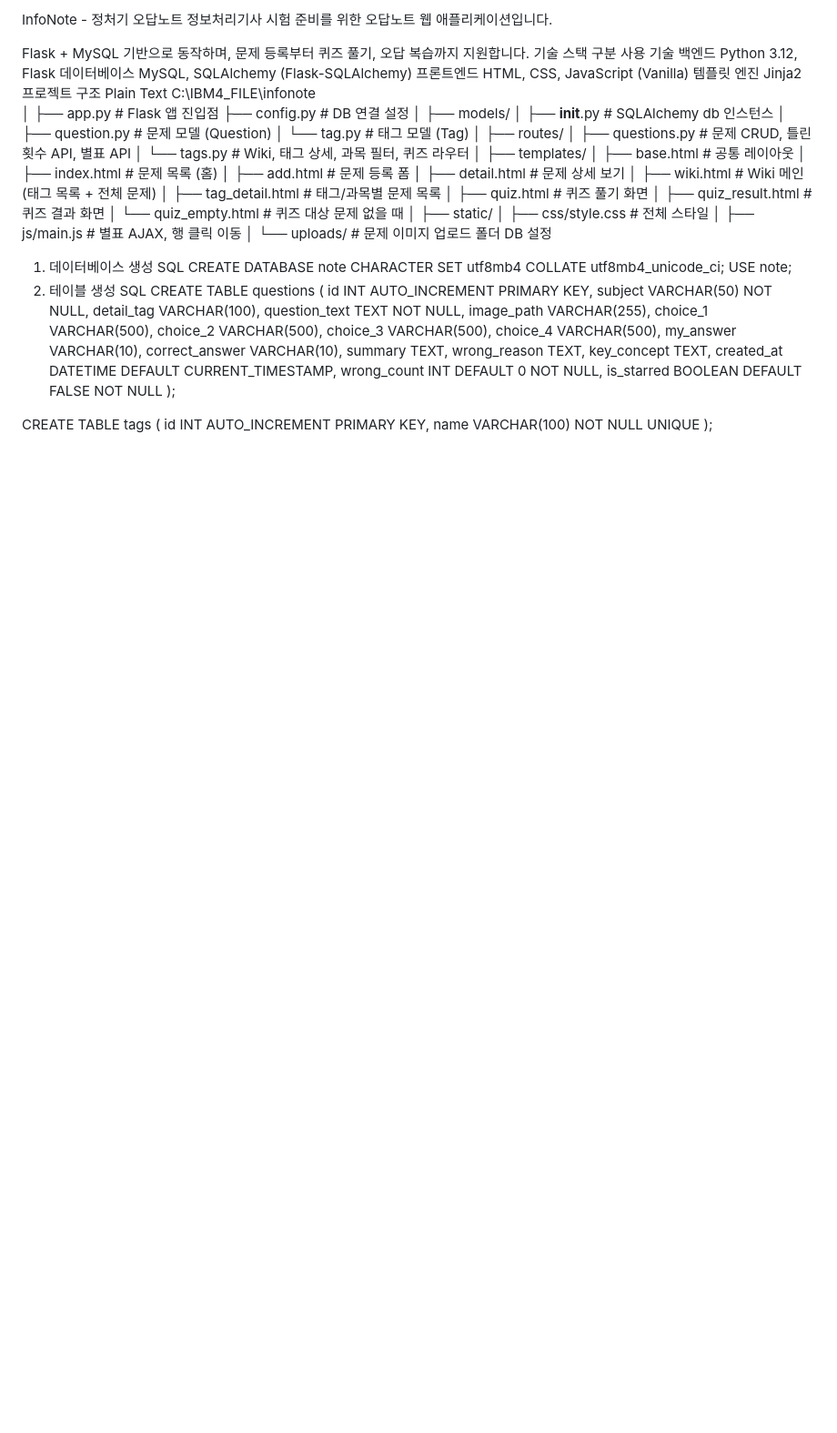
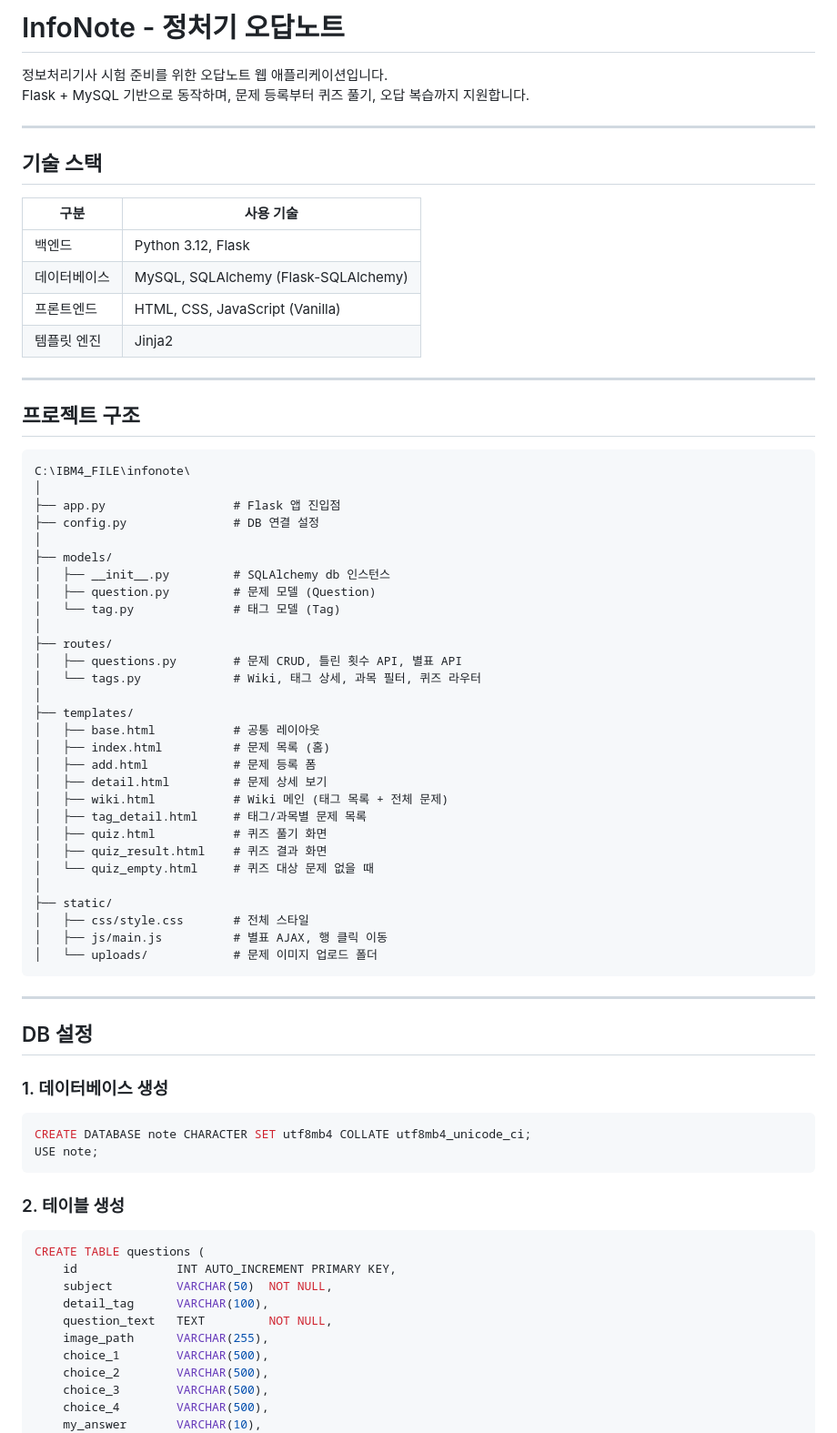
Before and after one commit to 6y666-sh/InfoNote, a Markdown page: README.md, the part around one of its changes. Shown at 91% size. Rendered like a GitHub page; blank space fills up the shorter version.

````diff
--- a/README.md
+++ b/README.md
@@ -1,20 +1,24 @@
-InfoNote - 정처기 오답노트
+# InfoNote - 정처기 오답노트
+
 정보처리기사 시험 준비를 위한 오답노트 웹 애플리케이션입니다.
+Flask + MySQL 기반으로 동작하며, 문제 등록부터 퀴즈 풀기, 오답 복습까지 지원합니다.
 
-Flask + MySQL 기반으로 동작하며, 문제 등록부터 퀴즈 풀기, 오답 복습까지 지원합니다.
-기술 스택
-구분
-사용 기술
-백엔드
-Python 3.12, Flask
-데이터베이스
-MySQL, SQLAlchemy (Flask-SQLAlchemy)
-프론트엔드
-HTML, CSS, JavaScript (Vanilla)
-템플릿 엔진
-Jinja2
-프로젝트 구조
-Plain Text
+---
+
+## 기술 스택
+
+| 구분 | 사용 기술 |
+|---|---|
+| 백엔드 | Python 3.12, Flask |
+| 데이터베이스 | MySQL, SQLAlchemy (Flask-SQLAlchemy) |
+| 프론트엔드 | HTML, CSS, JavaScript (Vanilla) |
+| 템플릿 엔진 | Jinja2 |
+
+---
+
+## 프로젝트 구조
+
+```
 C:\IBM4_FILE\infonote\
 │
 ├── app.py                  # Flask 앱 진입점
@@ -44,13 +48,22 @@ C:\IBM4_FILE\infonote\
 │   ├── css/style.css       # 전체 스타일
 │   ├── js/main.js          # 별표 AJAX, 행 클릭 이동
 │   └── uploads/            # 문제 이미지 업로드 폴더
-DB 설정
-1. 데이터베이스 생성
-SQL
+```
+
+---
+
+## DB 설정
+
+### 1. 데이터베이스 생성
+
+```sql
 CREATE DATABASE note CHARACTER SET utf8mb4 COLLATE utf8mb4_unicode_ci;
 USE note;
-2. 테이블 생성
-SQL
+```
+
+### 2. 테이블 생성
+
+```sql
 CREATE TABLE questions (
     id              INT AUTO_INCREMENT PRIMARY KEY,
     subject         VARCHAR(50)  NOT NULL,
````
Also changed, not shown: other parts of README.md (+125 -98 lines).
